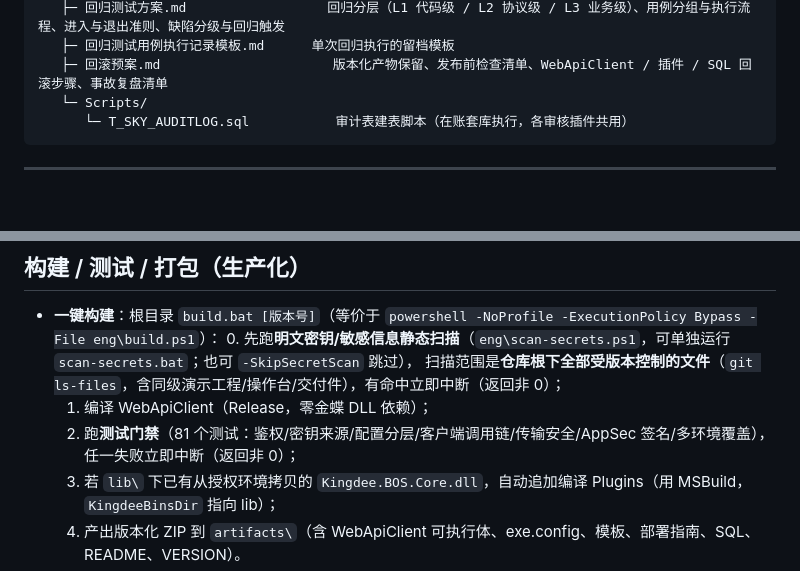
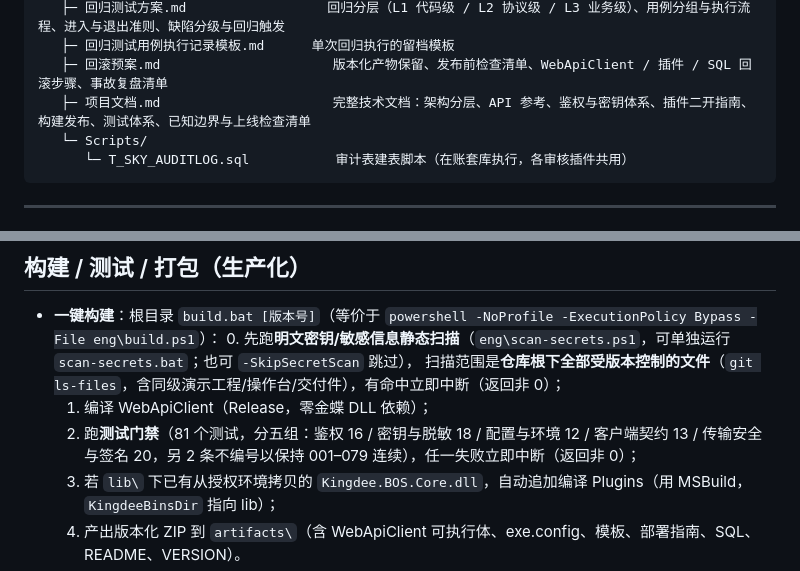
Before and after one commit to rachelli901/kingdee-sky-devkit, a Markdown page: KingdeeSky.DevKit/README.md, 2 parts joined by grey strips. Rendered like a GitHub page; blank space fills up the shorter version.

Commit message:
docs: align the readme files with the current test groups and documents
The root readme listed five test groups under names that no longer matched
the runner. The package readme went further and named seven categories,
including two that do not exist as groups. Both now carry the real
grouping with its counts, and note that two cases stay unnumbered so the
001-079 sequence is not broken.

The package readme also gained the project document in its directory
listing, and the root readme now links that document in the section that
indexes the written material, since it is the document that ships with
the release.

The scan now covers 83 files, the new ones being the added readme lines.

````diff
--- a/KingdeeSky.DevKit/README.md
+++ b/KingdeeSky.DevKit/README.md
@@ -99,6 +99,7 @@ KingdeeSky.DevKit/
    ├─ 回归测试方案.md                  回归分层（L1 代码级 / L2 协议级 / L3 业务级）、用例分组与执行流程、进入与退出准则、缺陷分级与回归触发
    ├─ 回归测试用例执行记录模板.md      单次回归执行的留档模板
    ├─ 回滚预案.md                      版本化产物保留、发布前检查清单、WebApiClient / 插件 / SQL 回滚步骤、事故复盘清单
+   ├─ 项目文档.md                      完整技术文档：架构分层、API 参考、鉴权与密钥体系、插件二开指南、构建发布、测试体系、已知边界与上线检查清单
    └─ Scripts/
       └─ T_SKY_AUDITLOG.sql           审计表建表脚本（在账套库执行，各审核插件共用）
 ```
@@ -199,7 +200,7 @@ KingdeeSky.DevKit/
   0. 先跑**明文密钥/敏感信息静态扫描**（`eng\scan-secrets.ps1`，可单独运行 `scan-secrets.bat`；也可 `-SkipSecretScan` 跳过），
      扫描范围是**仓库根下全部受版本控制的文件**（`git ls-files`，含同级演示工程/操作台/交付件），有命中立即中断（返回非 0）；
   1. 编译 WebApiClient（Release，零金蝶 DLL 依赖）；
-  2. 跑**测试门禁**（81 个测试：鉴权/密钥来源/配置分层/客户端调用链/传输安全/AppSec 签名/多环境覆盖），任一失败立即中断（返回非 0）；
+  2. 跑**测试门禁**（81 个测试，分五组：鉴权 16 / 密钥与脱敏 18 / 配置与环境 12 / 客户端契约 13 / 传输安全与签名 20，另 2 条不编号以保持 001–079 连续），任一失败立即中断（返回非 0）；
   3. 若 `lib\` 下已有从授权环境拷贝的 `Kingdee.BOS.Core.dll`，自动追加编译 Plugins（用 MSBuild，`KingdeeBinsDir` 指向 lib）；
   4. 产出版本化 ZIP 到 `artifacts\`（含 WebApiClient 可执行体、exe.config、模板、部署指南、SQL、README、VERSION）。
 - **单独跑测试**：`tests\run-tests.bat`（或 `tests\run-tests.ps1`）。
````
Also changed, not shown: README.md (+1 -0 lines).
